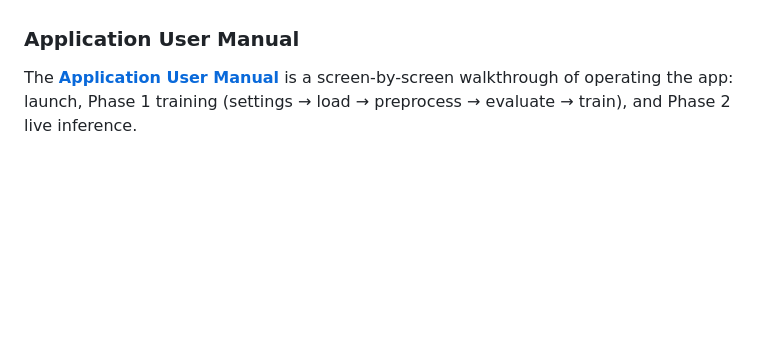
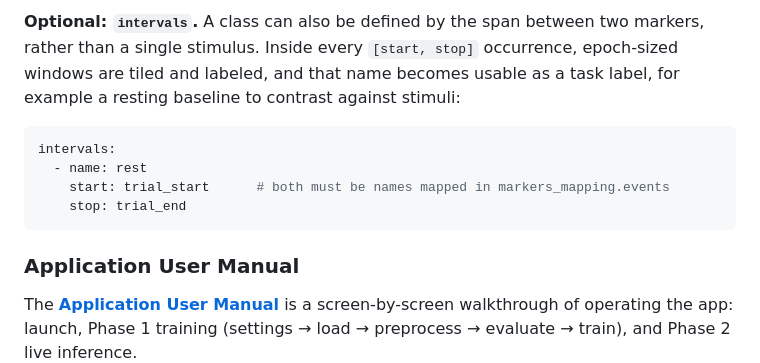
Before and after one commit to roiguri/live-reactivation-decoder, a Markdown page: README.md, the part around one of its changes. Rendered like a GitHub page; blank space fills up the shorter version.

````diff
--- a/README.md
+++ b/README.md
@@ -103,3 +162,14 @@ _To be written._
+**Optional: `intervals`.** A class can also be defined by the span between two
+markers, rather than a single stimulus. Inside every `[start, stop]` occurrence,
+epoch-sized windows are tiled and labeled, and that name becomes usable as a task
+label, for example a resting baseline to contrast against stimuli:
+
+```yaml
+intervals:
+  - name: rest
+    start: trial_start      # both must be names mapped in markers_mapping.events
+    stop: trial_end
+```
 
 ### Application User Manual
 
````
Also changed, not shown: other parts of README.md (+64 -5 lines).
